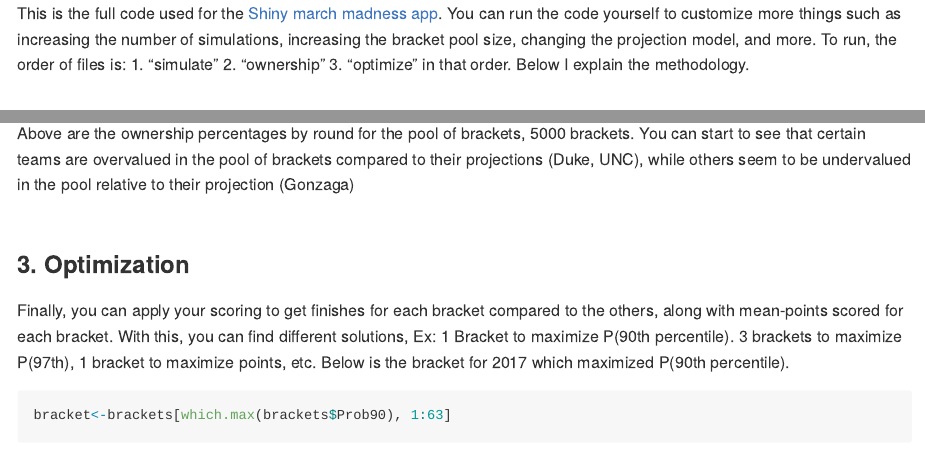
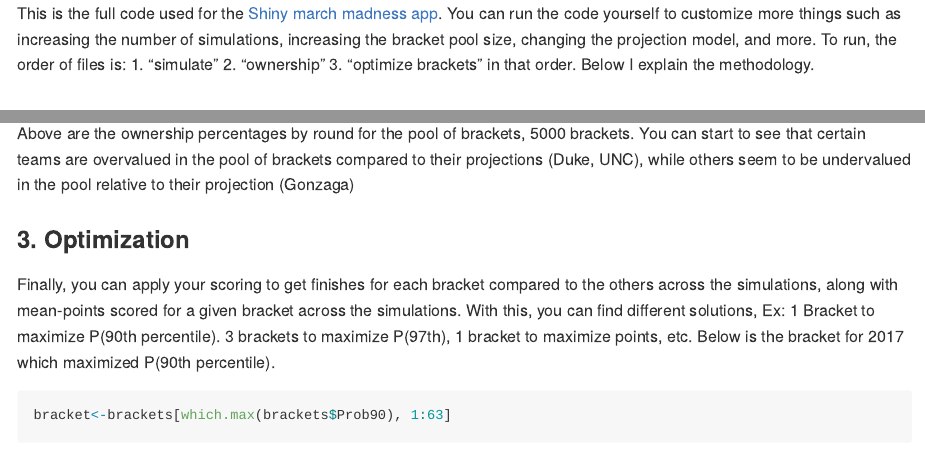
Before and after one commit to dlm1223/march-madness, an R Markdown document (README.Rmd): the page in a window 1100 px wide, from its top, and a second part further down, joined at a grey line. Rendered offline with R 4.5, knitr and Pandoc, with nearby package versions; some code elsewhere in the file could not run offline.

Commit message:
update readme

````diff
--- a/README.Rmd
+++ b/README.Rmd
@@ -10,7 +10,7 @@ output:
 knitr::opts_chunk$set(echo = TRUE)
 ```
 
-This is the full code used for the [Shiny march madness app](https://bracketmath.shinyapps.io/ncaa/). You can run the code yourself to customize more things such as increasing the number of simulations, increasing the bracket pool size, changing the projection model, and more. To run, the order of files is: 1. "simulate" 2. "ownership" 3. "optimize" in that order. Below I explain the methodology. <br /> <br />
+This is the full code used for the [Shiny march madness app](https://bracketmath.shinyapps.io/ncaa/). You can run the code yourself to customize more things such as increasing the number of simulations, increasing the bracket pool size, changing the projection model, and more. To run, the order of files is: 1. "simulate" 2. "ownership" 3. "optimize brackets" in that order. Below I explain the methodology. <br /> <br />
 
 ### 1. Projection and Simulation
 The algorithm starts by projecting all the tournament matchups and then simulating the tournament:
@@ -42,11 +44,12 @@ head(ownership, 20)
 
 ```
 
-Above are the ownership percentages by round for the pool of brackets, 5000 brackets. You can start to see that certain teams are overvalued in the pool of brackets compared to their projections (Duke, UNC), while others seem to be undervalued in the pool relative to their projection (Gonzaga) <br /> <br />
+Above are the ownership percentages by round for the pool of brackets, 5000 brackets. You can start to see that certain teams are overvalued in the pool of brackets compared to their projections (Duke, UNC), while others seem to be undervalued in the pool relative to their projection (Gonzaga)
 
 
 ### 3. Optimization
-Finally, you can apply your scoring to get finishes for each bracket compared to the others, along with mean-points scored for each bracket. With this, you can find different solutions, Ex: 1 Bracket to maximize P(90th percentile). 3 brackets to maximize P(97th), 1 bracket to maximize points, etc. Below is the bracket for 2017 which maximized P(90th percentile).
+Finally, you can apply your scoring to get finishes for each bracket compared to the others across the simulations, along with mean-points scored for a given bracket across the simulations. With this, you can find different solutions, Ex: 1 Bracket to maximize P(90th percentile). 3 brackets to maximize P(97th), 1 bracket to maximize points, etc. Below is the bracket for 2017 which maximized P(90th percentile).
+
 
 ```{r , echo=T, eval=T , include=T}
 bracket<-brackets[which.max(brackets$Prob90), 1:63]
````
Also changed, not shown: README.md, README.Rmd (2 more changed lines).
